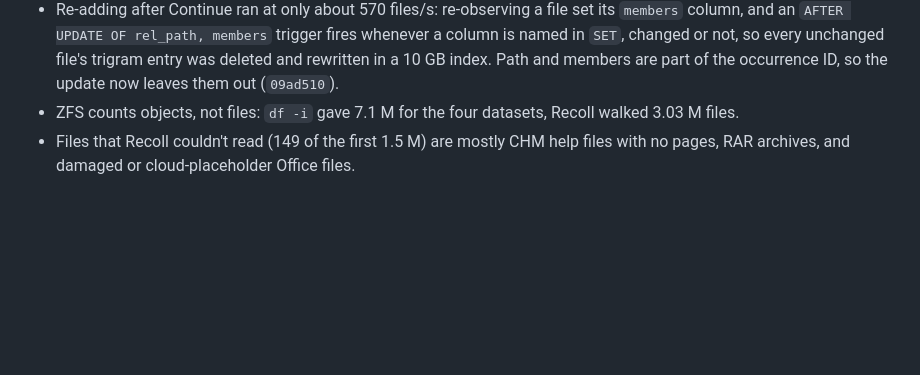
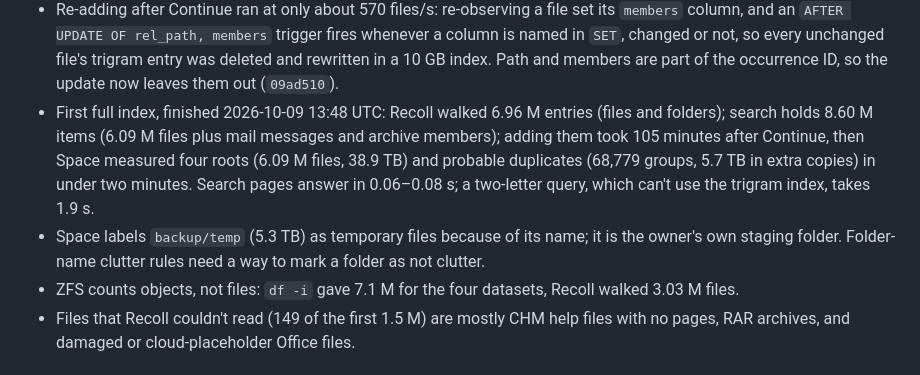
Before and after one commit to endthestart/towpath, a Markdown page: docs/plans/2026-10-08-ui-performance-and-ux.md, the part around the change. Rendered like a GitHub page; blank space fills up the shorter version.

Commit message:
Record the first full index of Hub's folders

```diff
--- a/docs/plans/2026-10-08-ui-performance-and-ux.md
+++ b/docs/plans/2026-10-08-ui-performance-and-ux.md
@@ -63,6 +63,13 @@ unique at every level, so they make 5 million folders, far more than real trees.
   `AFTER UPDATE OF rel_path, members` trigger fires whenever a column is named in `SET`, changed or not, so
   every unchanged file's trigram entry was deleted and rewritten in a 10 GB index. Path and members are part of
   the occurrence ID, so the update now leaves them out (`09ad510`).
+- First full index, finished 2026-10-09 13:48 UTC: Recoll walked 6.96 M entries (files and folders); search
+  holds 8.60 M items (6.09 M files plus mail messages and archive members); adding them took 105 minutes
+  after Continue, then Space measured four roots (6.09 M files, 38.9 TB) and probable duplicates (68,779
+  groups, 5.7 TB in extra copies) in under two minutes. Search pages answer in 0.06–0.08 s; a two-letter
+  query, which can't use the trigram index, takes 1.9 s.
+- Space labels `backup/temp` (5.3 TB) as temporary files because of its name; it is the owner's own staging
+  folder. Folder-name clutter rules need a way to mark a folder as not clutter.
 - ZFS counts objects, not files: `df -i` gave 7.1 M for the four datasets, Recoll walked 3.03 M files.
 - Files that Recoll couldn't read (149 of the first 1.5 M) are mostly CHM help files with no pages, RAR archives,
   and damaged or cloud-placeholder Office files.
```
